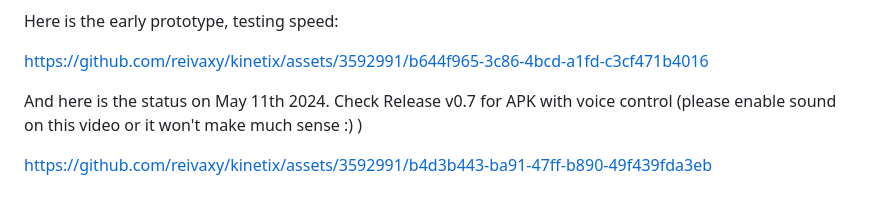
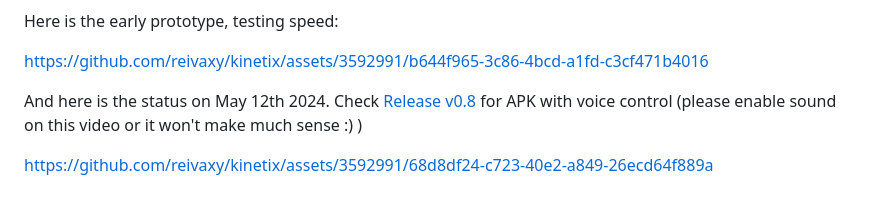
Before and after one commit to reivaxy/kinetix, a Markdown page: README.md, the part around the change. Drawn GitHub-style.

```diff
--- a/README.md
+++ b/README.md
@@ -59,6 +59,6 @@ Here is the early prototype, testing speed:
 
 https://github.com/reivaxy/kinetix/assets/3592991/b644f965-3c86-4bcd-a1fd-c3cf471b4016
 
-And here is the status on May 11th 2024. Check Release v0.7 for APK with voice control (please enable sound on this video or it won't make much sense :) )
+And here is the status on May 12th 2024. Check [Release v0.8](https://github.com/reivaxy/kinetix/releases/tag/v0.8) for APK with voice control (please enable sound on this video or it won't make much sense :) )
 
-https://github.com/reivaxy/kinetix/assets/3592991/b4d3b443-ba91-47ff-b890-49f439fda3eb
+https://github.com/reivaxy/kinetix/assets/3592991/68d8df24-c723-40e2-a849-26ecd64f889a
```
